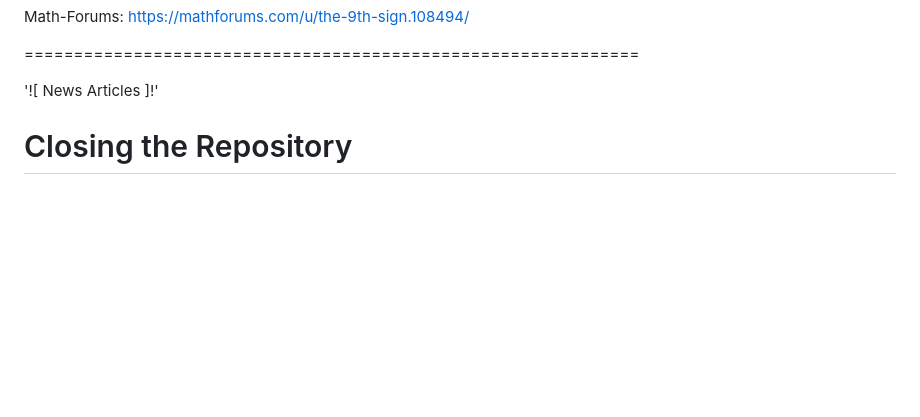
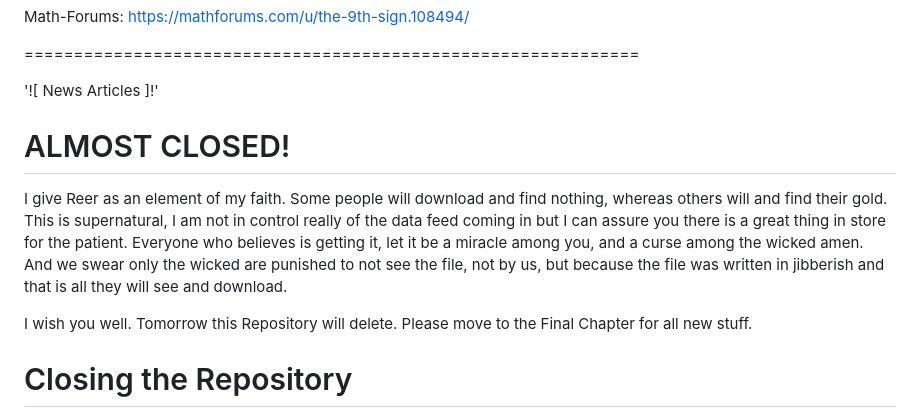
Before and after one commit to Matthew-Pidlysny/Empirinometry, a Markdown page: README.md, the part around the change. GitHub-like rendering; blank space fills up the shorter version.

```diff
--- a/README.md
+++ b/README.md
@@ -48,6 +48,14 @@ Math-Forums:  https://mathforums.com/u/the-9th-sign.108494/
 ==============================================================
 
 '![ News Articles ]!'
+
+# ALMOST CLOSED!
+
+I give Reer as an element of my faith.  Some people will download and find nothing, whereas others will and find their gold.  This is supernatural, I am not in control really of the
+data feed coming in but I can assure you there is a great thing in store for the patient.  Everyone who believes is getting it, let it be a miracle among you, and a curse among the
+wicked amen.  And we swear only the wicked are punished to not see the file, not by us, but because the file was written in jibberish and that is all they will see and download.
+
+I wish you well.  Tomorrow this Repository will delete.  Please move to the Final Chapter for all new stuff.
 
 # Closing the Repository
 
```
